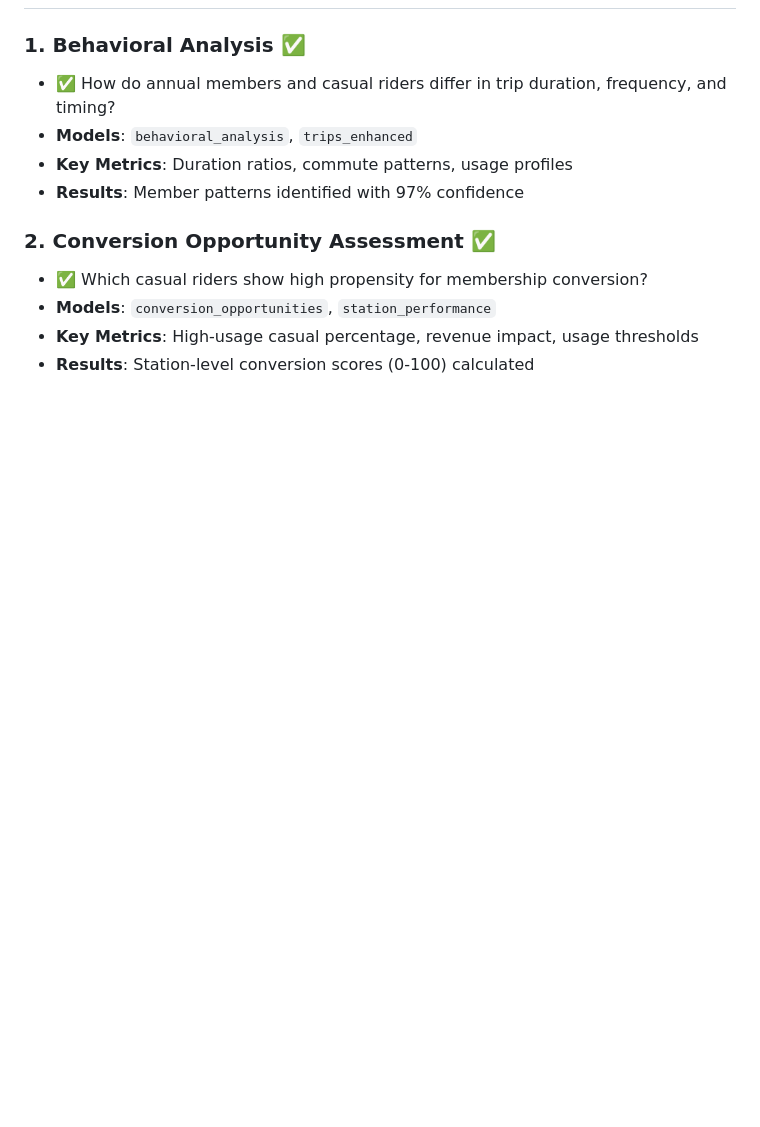
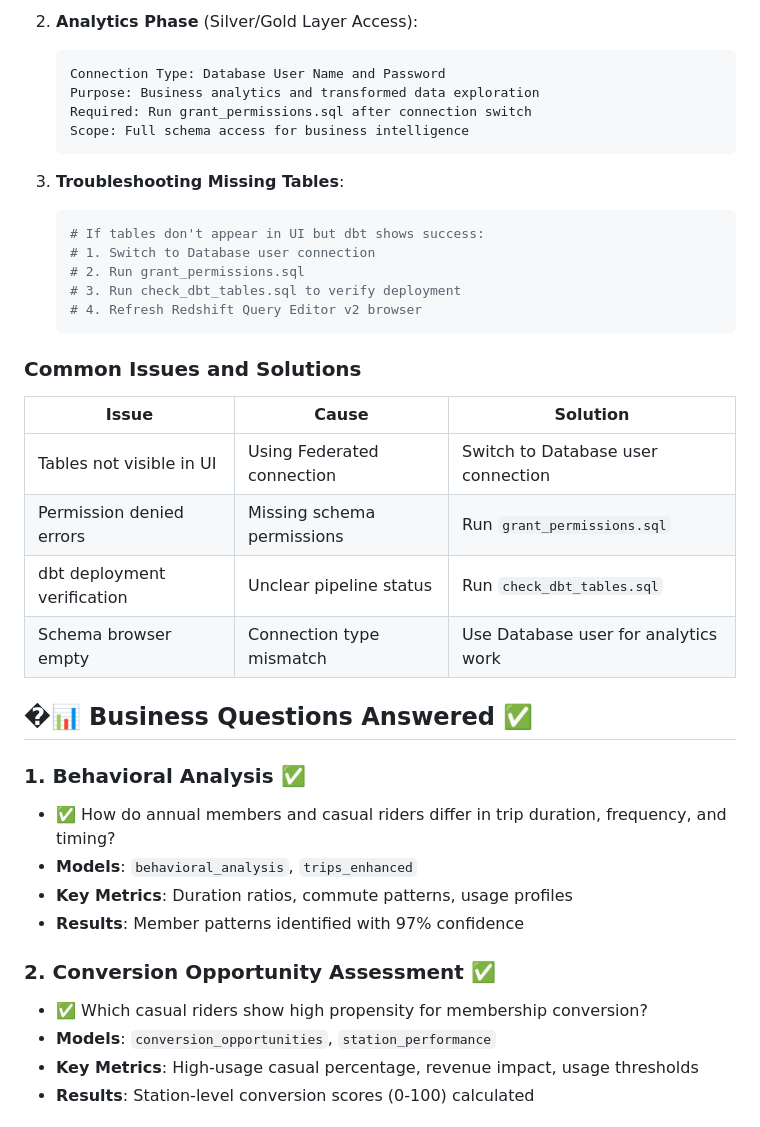
Before and after one commit to pizofreude/divvybikes-share-success, a Markdown page: dbt_divvy/README.md, the part around one of its changes. GitHub-like rendering; blank space fills up the shorter version.

````diff
--- a/dbt_divvy/README.md
+++ b/dbt_divvy/README.md
@@ -78,3 +140,30 @@ dbt docs serve --port 8080
+2. **Analytics Phase** (Silver/Gold Layer Access):
+   ```
+   Connection Type: Database User Name and Password
+   Purpose: Business analytics and transformed data exploration
+   Required: Run grant_permissions.sql after connection switch
+   Scope: Full schema access for business intelligence
+   ```
+
+3. **Troubleshooting Missing Tables**:
+   ```bash
+   # If tables don't appear in UI but dbt shows success:
+   # 1. Switch to Database user connection
+   # 2. Run grant_permissions.sql
+   # 3. Run check_dbt_tables.sql to verify deployment
+   # 4. Refresh Redshift Query Editor v2 browser
+   ```
+
+### **Common Issues and Solutions**
+
+| Issue | Cause | Solution |
+|-------|-------|----------|
+| Tables not visible in UI | Using Federated connection | Switch to Database user connection |
+| Permission denied errors | Missing schema permissions | Run `grant_permissions.sql` |
+| dbt deployment verification | Unclear pipeline status | Run `check_dbt_tables.sql` |
+| Schema browser empty | Connection type mismatch | Use Database user for analytics work |
+
+## �📊 Business Questions Answered ✅
 
 ### 1. **Behavioral Analysis** ✅
 - ✅ How do annual members and casual riders differ in trip duration, frequency, and timing?
````
Also changed, not shown: other parts of dbt_divvy/README.md (+63 -1 lines).
